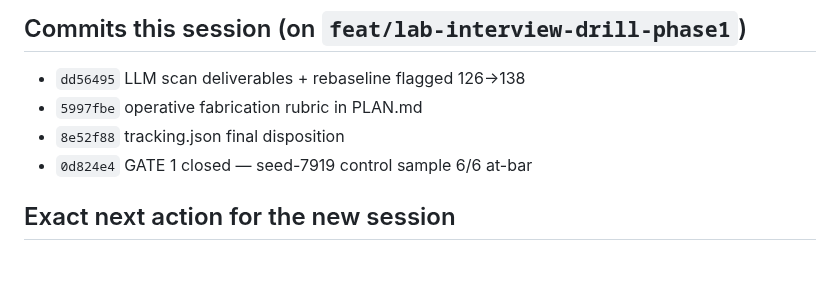
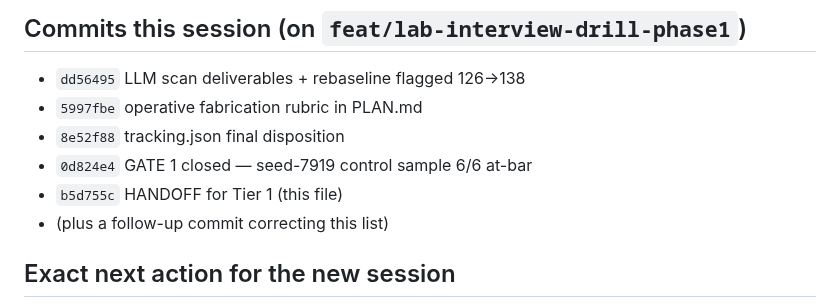
Before and after one commit to engsnayl/cloud-engineer-labs, a Markdown page: interview-questions-runner/phase4-rewrite/HANDOFF.md, the part around the change. GitHub-like rendering; blank space fills up the shorter version.

Commit message:
interview-drill-runner: phase 4 — complete HANDOFF commit list (add b5d755c)
Co-Authored-By: Claude Opus 4.8 (1M context) <noreply@anthropic.com>

```diff
--- a/interview-questions-runner/phase4-rewrite/HANDOFF.md
+++ b/interview-questions-runner/phase4-rewrite/HANDOFF.md
@@ -23,6 +23,8 @@
 - `5997fbe` operative fabrication rubric in PLAN.md
 - `8e52f88` tracking.json final disposition
 - `0d824e4` GATE 1 closed — seed-7919 control sample 6/6 at-bar
+- `b5d755c` HANDOFF for Tier 1 (this file)
+- (plus a follow-up commit correcting this list)
 
 ## Exact next action for the new session
 
```
